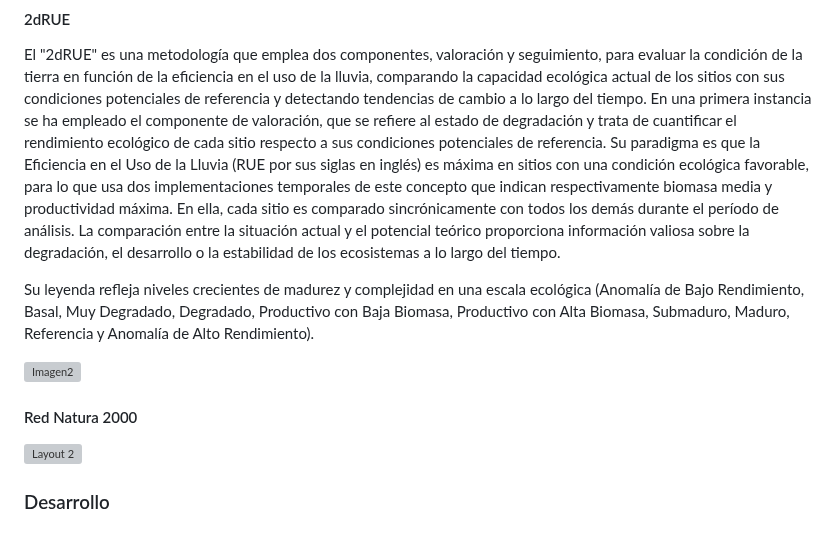
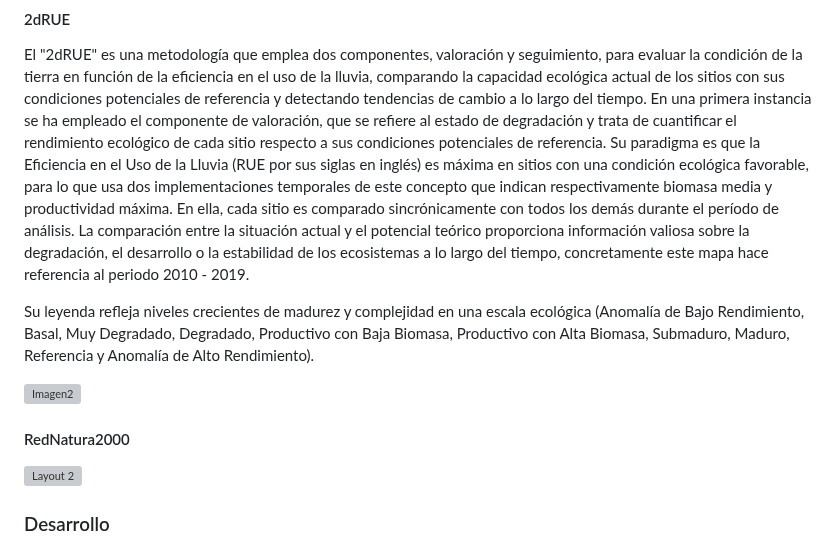
Before and after one commit to Aruiz99/MEDCONECTA, a Markdown page: README.md, the part around the change. Drawn GitHub-style; grey boxes are pictures that could not be loaded.

```diff
--- a/README.md
+++ b/README.md
@@ -31,7 +31,7 @@ El algoritmo se basa en dos conjuntos de datos principales como entrada. Por un
 
 #### 2dRUE
 El "2dRUE" es una metodología que emplea dos componentes, valoración y seguimiento, para evaluar la condición de la tierra en función de la eficiencia en el uso de la lluvia, comparando la capacidad ecológica actual de los sitios con sus condiciones potenciales de referencia y detectando tendencias de cambio a lo largo del tiempo. En una primera instancia se ha empleado el componente de valoración, que se refiere al estado de degradación y trata de cuantificar el rendimiento ecológico de cada sitio respecto a sus condiciones potenciales de referencia. Su paradigma es que la Eficiencia en el Uso de la Lluvia (RUE por sus siglas en inglés) es máxima en sitios con una condición ecológica favorable, para lo que usa dos
-implementaciones temporales de este concepto que indican respectivamente biomasa media y productividad máxima. En ella, cada sitio es comparado sincrónicamente con todos los demás durante el período de análisis. La comparación entre la situación actual y el potencial teórico proporciona información valiosa sobre la degradación, el desarrollo o la estabilidad de los ecosistemas a lo largo del tiempo.
+implementaciones temporales de este concepto que indican respectivamente biomasa media y productividad máxima. En ella, cada sitio es comparado sincrónicamente con todos los demás durante el período de análisis. La comparación entre la situación actual y el potencial teórico proporciona información valiosa sobre la degradación, el desarrollo o la estabilidad de los ecosistemas a lo largo del tiempo, concretamente este mapa hace referencia al periodo 2010 - 2019.
 
 Su leyenda refleja niveles crecientes de madurez y complejidad en una escala ecológica (Anomalía de Bajo Rendimiento, Basal, Muy Degradado, Degradado, Productivo con Baja Biomasa, Productivo
 con Alta Biomasa, Submaduro, Maduro, Referencia y Anomalía de Alto Rendimiento).
@@ -41,7 +41,8 @@ con Alta Biomasa, Submaduro, Maduro, Referencia y Anomalía de Alto Rendimiento)
 
 ![Imagen2](https://github.com/Aruiz99/MEDCONECTA_test/assets/116668101/1cb52c11-571b-4ba0-88b4-ef9d30c517af)
 
-#### Red Natura 2000
+#### RedNatura2000
+<!-- Salto adicional -->
 ![Layout 2](https://github.com/Aruiz99/MEDCONECTA_test/assets/116668101/70b92b72-b86d-44a0-a17d-0b190a6b5b43)
 
 
```
